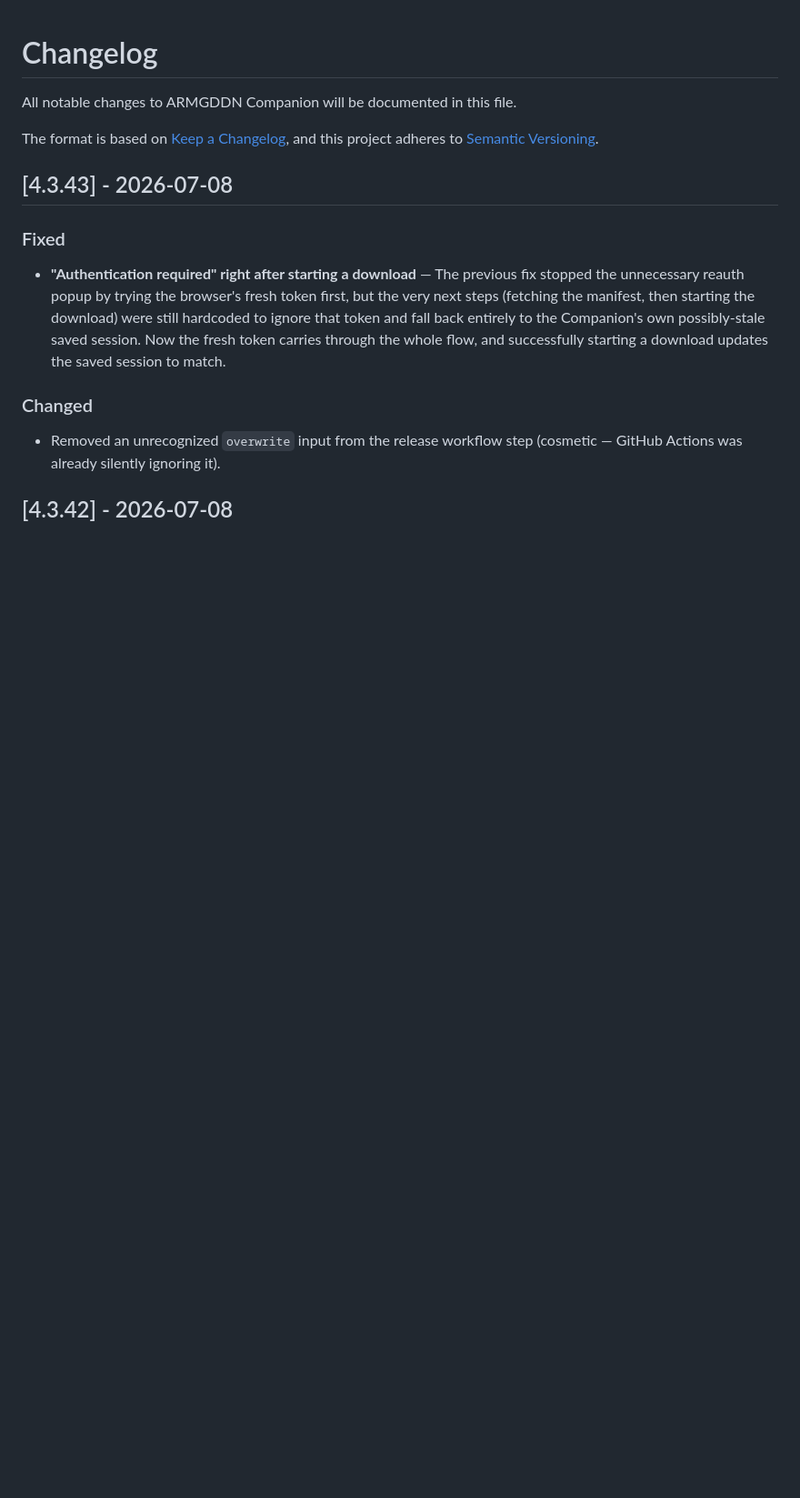
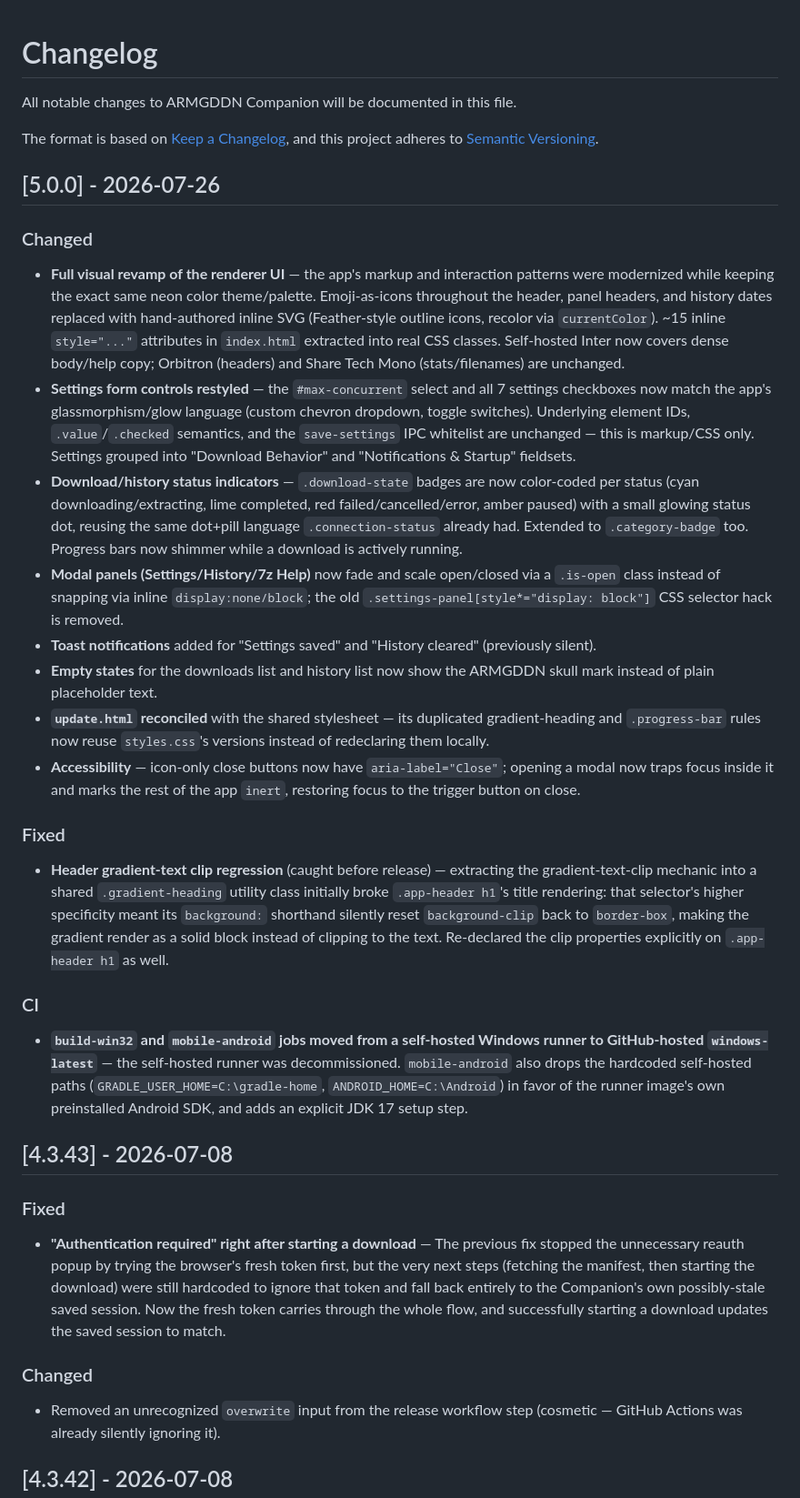
Before and after one commit to Nildyanna/armgddn-downloader, a Markdown page: CHANGELOG.md, the part around the change. Shown at 91% size. Drawn GitHub-style; blank space fills up the shorter version.

Commit message:
Update changelog for v5.0.0

```diff
--- a/CHANGELOG.md
+++ b/CHANGELOG.md
@@ -4,6 +4,24 @@ All notable changes to ARMGDDN Companion will be documented in this file.
 
 The format is based on [Keep a Changelog](https://keepachangelog.com/en/1.0.0/),
 and this project adheres to [Semantic Versioning](https://semver.org/spec/v2.0.0.html).
+
+## [5.0.0] - 2026-07-26
+
+### Changed
+- **Full visual revamp of the renderer UI** — the app's markup and interaction patterns were modernized while keeping the exact same neon color theme/palette. Emoji-as-icons throughout the header, panel headers, and history dates replaced with hand-authored inline SVG (Feather-style outline icons, recolor via `currentColor`). ~15 inline `style="..."` attributes in `index.html` extracted into real CSS classes. Self-hosted Inter now covers dense body/help copy; Orbitron (headers) and Share Tech Mono (stats/filenames) are unchanged.
+- **Settings form controls restyled** — the `#max-concurrent` select and all 7 settings checkboxes now match the app's glassmorphism/glow language (custom chevron dropdown, toggle switches). Underlying element IDs, `.value`/`.checked` semantics, and the `save-settings` IPC whitelist are unchanged — this is markup/CSS only. Settings grouped into "Download Behavior" and "Notifications & Startup" fieldsets.
+- **Download/history status indicators** — `.download-state` badges are now color-coded per status (cyan downloading/extracting, lime completed, red failed/cancelled/error, amber paused) with a small glowing status dot, reusing the same dot+pill language `.connection-status` already had. Extended to `.category-badge` too. Progress bars now shimmer while a download is actively running.
+- **Modal panels (Settings/History/7z Help)** now fade and scale open/closed via a `.is-open` class instead of snapping via inline `display:none/block`; the old `.settings-panel[style*="display: block"]` CSS selector hack is removed.
+- **Toast notifications** added for "Settings saved" and "History cleared" (previously silent).
+- **Empty states** for the downloads list and history list now show the ARMGDDN skull mark instead of plain placeholder text.
+- **`update.html` reconciled** with the shared stylesheet — its duplicated gradient-heading and `.progress-bar` rules now reuse `styles.css`'s versions instead of redeclaring them locally.
+- **Accessibility** — icon-only close buttons now have `aria-label="Close"`; opening a modal now traps focus inside it and marks the rest of the app `inert`, restoring focus to the trigger button on close.
+
+### Fixed
+- **Header gradient-text clip regression** (caught before release) — extracting the gradient-text-clip mechanic into a shared `.gradient-heading` utility class initially broke `.app-header h1`'s title rendering: that selector's higher specificity meant its `background:` shorthand silently reset `background-clip` back to `border-box`, making the gradient render as a solid block instead of clipping to the text. Re-declared the clip properties explicitly on `.app-header h1` as well.
+
+### CI
+- **`build-win32` and `mobile-android` jobs moved from a self-hosted Windows runner to GitHub-hosted `windows-latest`** — the self-hosted runner was decommissioned. `mobile-android` also drops the hardcoded self-hosted paths (`GRADLE_USER_HOME=C:\gradle-home`, `ANDROID_HOME=C:\Android`) in favor of the runner image's own preinstalled Android SDK, and adds an explicit JDK 17 setup step.
 
 ## [4.3.43] - 2026-07-08
 
```
